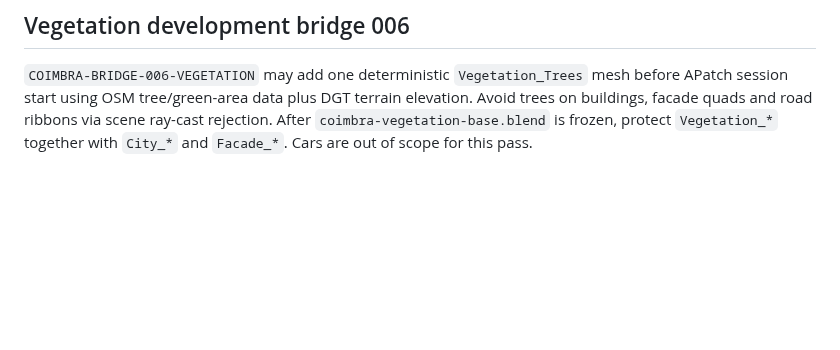
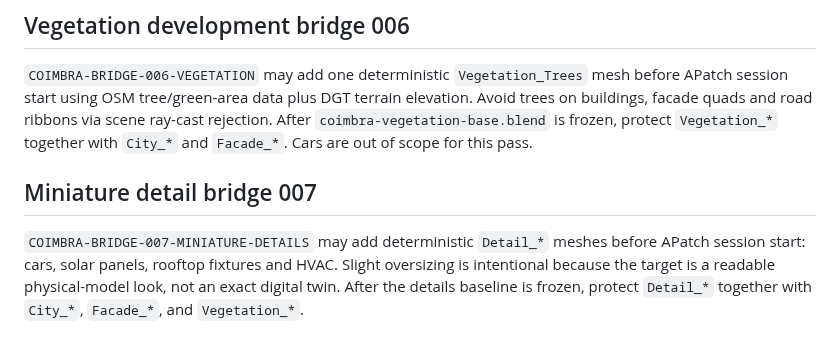
Before and after one commit to Dmitry-dev-pet/coimbra-video, a Markdown page: AGENTS.md, the part around the change. GitHub-like rendering; blank space fills up the shorter version.

Commit message:
docs: constrain Coimbra 007 detail layer

```diff
--- a/AGENTS.md
+++ b/AGENTS.md
@@ -62,3 +62,11 @@ data plus DGT terrain elevation. Avoid trees on buildings, facade quads and road
 ribbons via scene ray-cast rejection. After `coimbra-vegetation-base.blend` is
 frozen, protect `Vegetation_*` together with `City_*` and `Facade_*`.
 Cars are out of scope for this pass.
+
+
+## Miniature detail bridge 007
+`COIMBRA-BRIDGE-007-MINIATURE-DETAILS` may add deterministic `Detail_*` meshes
+before APatch session start: cars, solar panels, rooftop fixtures and HVAC.
+Slight oversizing is intentional because the target is a readable physical-model
+look, not an exact digital twin. After the details baseline is frozen, protect
+`Detail_*` together with `City_*`, `Facade_*`, and `Vegetation_*`.
```
